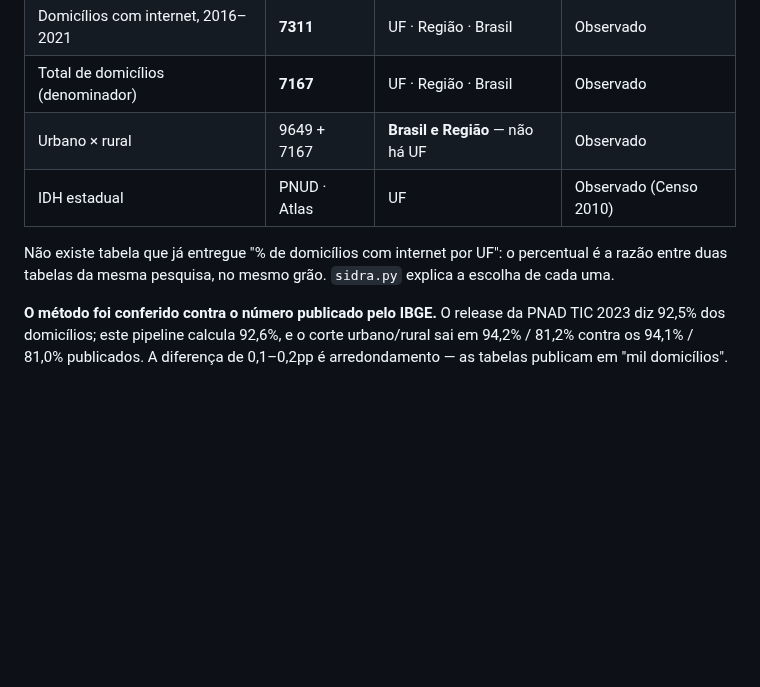
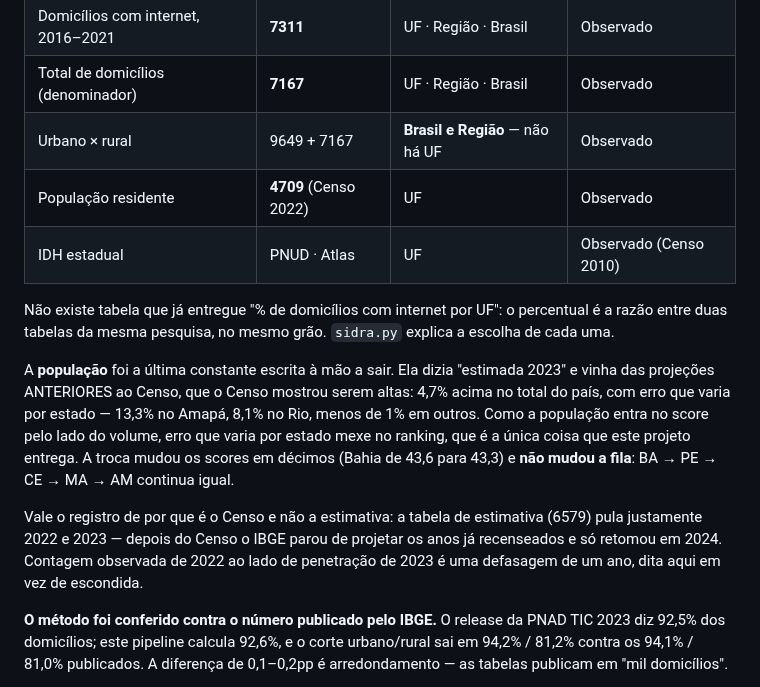
Before and after one commit to HugoLeonardoNz/market-expansion-eda, a Markdown page: README.md, the part around the change. Rendered like a GitHub page; blank space fills up the shorter version.

```diff
--- a/README.md
+++ b/README.md
@@ -219,11 +219,25 @@ em tempo de execução e com o retorno cru versionado em `data/sidra_cache/`.
 | Domicílios com internet, 2016–2021 | **7311** | UF · Região · Brasil | Observado |
 | Total de domicílios (denominador) | **7167** | UF · Região · Brasil | Observado |
 | Urbano × rural | 9649 + 7167 | **Brasil e Região** — não há UF | Observado |
+| População residente | **4709** (Censo 2022) | UF | Observado |
 | IDH estadual | PNUD · Atlas | UF | Observado (Censo 2010) |
 
 Não existe tabela que já entregue "% de domicílios com internet por UF": o
 percentual é a razão entre duas tabelas da mesma pesquisa, no mesmo grão.
 `sidra.py` explica a escolha de cada uma.
+
+A **população** foi a última constante escrita à mão a sair. Ela dizia
+"estimada 2023" e vinha das projeções ANTERIORES ao Censo, que o Censo mostrou
+serem altas: 4,7% acima no total do país, com erro que varia por estado — 13,3%
+no Amapá, 8,1% no Rio, menos de 1% em outros. Como a população entra no score
+pelo lado do volume, erro que varia por estado mexe no ranking, que é a única
+coisa que este projeto entrega. A troca mudou os scores em décimos (Bahia de
+43,6 para 43,3) e **não mudou a fila**: BA → PE → CE → MA → AM continua igual.
+
+Vale o registro de por que é o Censo e não a estimativa: a tabela de estimativa
+(6579) pula justamente 2022 e 2023 — depois do Censo o IBGE parou de projetar os
+anos já recenseados e só retomou em 2024. Contagem observada de 2022 ao lado de
+penetração de 2023 é uma defasagem de um ano, dita aqui em vez de escondida.
 
 **O método foi conferido contra o número publicado pelo IBGE.** O release da
 PNAD TIC 2023 diz 92,5% dos domicílios; este pipeline calcula 92,6%, e o corte
```
Also changed, not shown: docs/img/correlacao_idh_internet.png, docs/img/score_oportunidade.png, docs/img/taxa_x_volume.png, 14 other files.
